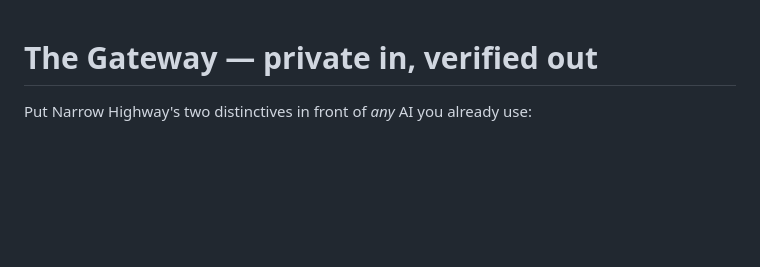
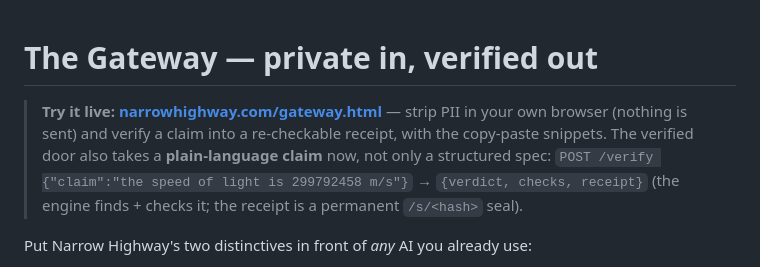
Before and after one commit to matharrismma/concordance-2, a Markdown page: docs/GATEWAY.md, the part around the change. GitHub-like rendering; blank space fills up the shorter version.

Commit message:
Point GATEWAY.md at the live demo + free-text door; mark surface-1 shipped
Co-Authored-By: Claude Opus 4.8 <noreply@anthropic.com>

```diff
--- a/docs/GATEWAY.md
+++ b/docs/GATEWAY.md
@@ -1,4 +1,10 @@
 # The Gateway — private in, verified out
+
+> **Try it live: [narrowhighway.com/gateway.html](https://narrowhighway.com/gateway.html)** — strip PII
+> in your own browser (nothing is sent) and verify a claim into a re-checkable receipt, with the
+> copy-paste snippets. The verified door also takes a **plain-language claim** now, not only a
+> structured spec: `POST /verify {"claim":"the speed of light is 299792458 m/s"}` → `{verdict, checks,
+> receipt}` (the engine finds + checks it; the receipt is a permanent `/s/<hash>` seal).
 
 Put Narrow Highway's two distinctives in front of *any* AI you already use:
 
```
Also changed, not shown: docs/REMAINING.md (+7 -5 lines).
